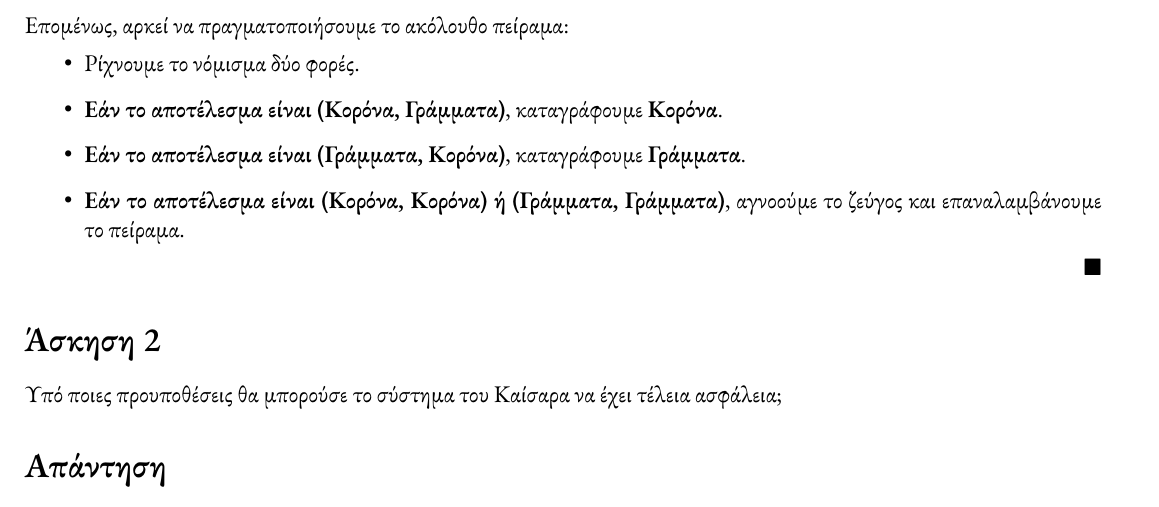
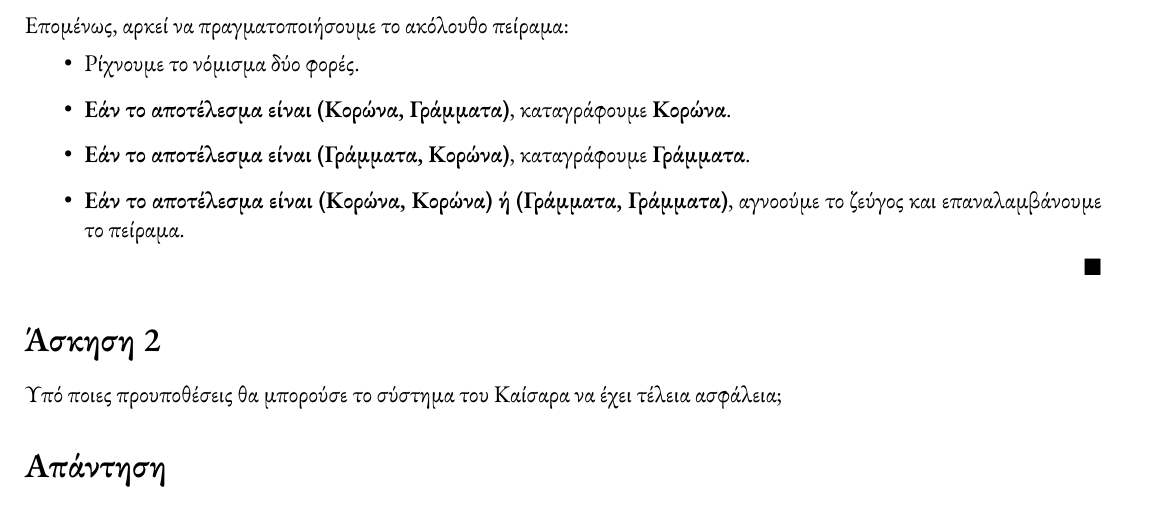
Before and after one commit to Forhs-M/Cryptography, a LaTeX problem sheet (Weekly Assignements/Homework 2/homework_2_10522.tex): part of page 1 of 2, cut so that both start at the same text. Compiled offline with XeLaTeX.

Commit message:
Dictation fixes on Homework 2

```diff
--- a/Weekly Assignements/Homework 2/homework_2_10522.tex
+++ b/Weekly Assignements/Homework 2/homework_2_10522.tex
@@ -43,9 +43,9 @@
 Επομένως, αρκεί να πραγματοποιήσουμε το ακόλουθο πείραμα:
 \begin{itemize}
     \item Ρίχνουμε το νόμισμα δύο φορές.
-    \item \textbf{Εάν το αποτέλεσμα είναι (Κορόνα, Γράμματα)}, καταγράφουμε \textbf{Κορόνα}.
-    \item \textbf{Εάν το αποτέλεσμα είναι (Γράμματα, Κορόνα)}, καταγράφουμε \textbf{Γράμματα}.
-    \item \textbf{Εάν το αποτέλεσμα είναι (Κορόνα, Κορόνα) ή (Γράμματα, Γράμματα)}, αγνοούμε το ζεύγος και επαναλαμβάνουμε το πείραμα.
+    \item \textbf{Εάν το αποτέλεσμα είναι (Κορώνα, Γράμματα)}, καταγράφουμε \textbf{Κορώνα}.
+    \item \textbf{Εάν το αποτέλεσμα είναι (Γράμματα, Κορώνα)}, καταγράφουμε \textbf{Γράμματα}.
+    \item \textbf{Εάν το αποτέλεσμα είναι (Κορώνα, Κορώνα) ή (Γράμματα, Γράμματα)}, αγνοούμε το ζεύγος και επαναλαμβάνουμε το πείραμα.
 \end{itemize}
 \hfill \blacksquare
 \section*{Άσκηση 2}
```
Also changed, not shown: Weekly Assignements/Homework 2/homework_2_10522.pdf, Weekly Assignements/Homework 2/homework_2_10522.tex (2 more changed lines).
